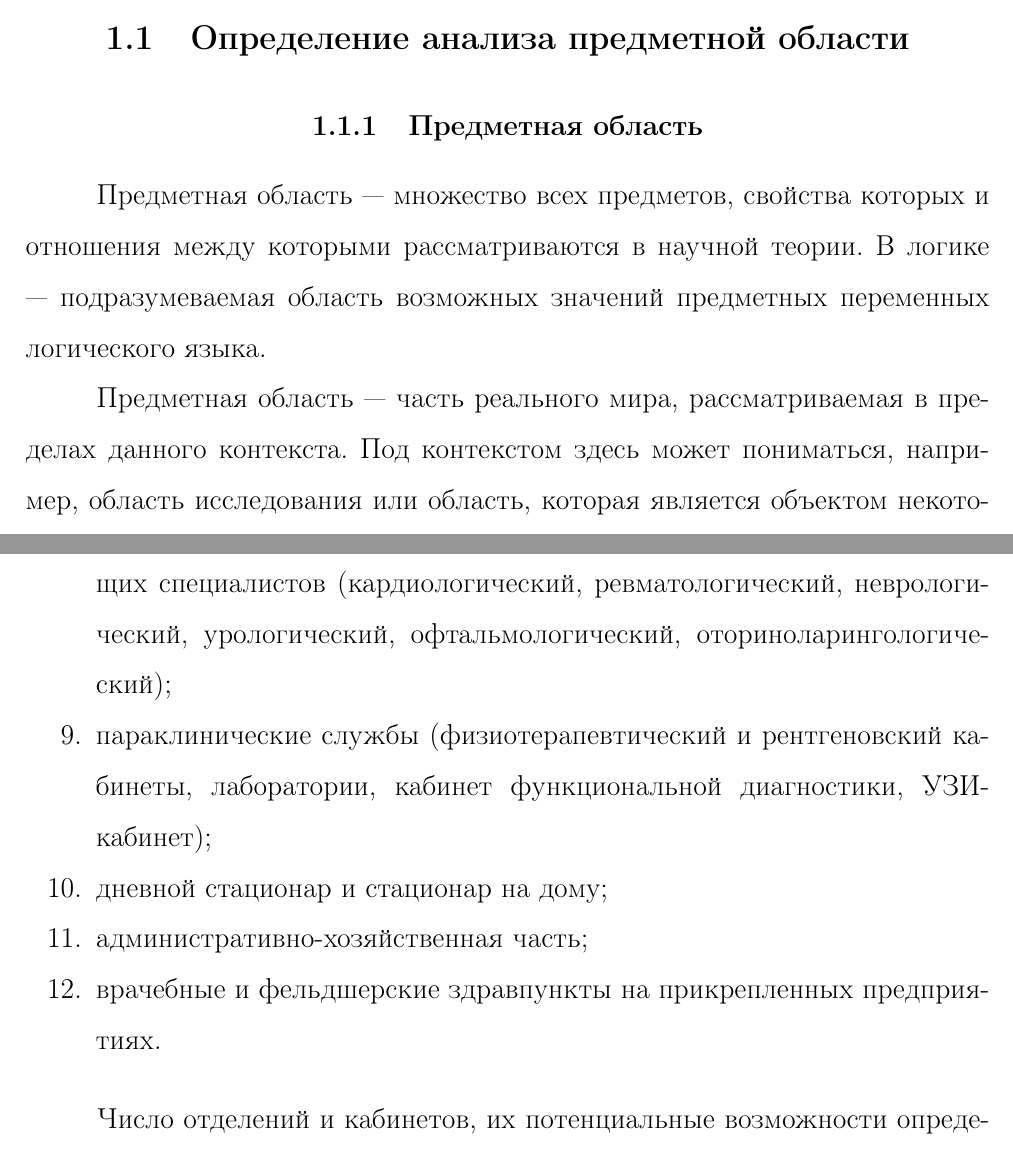
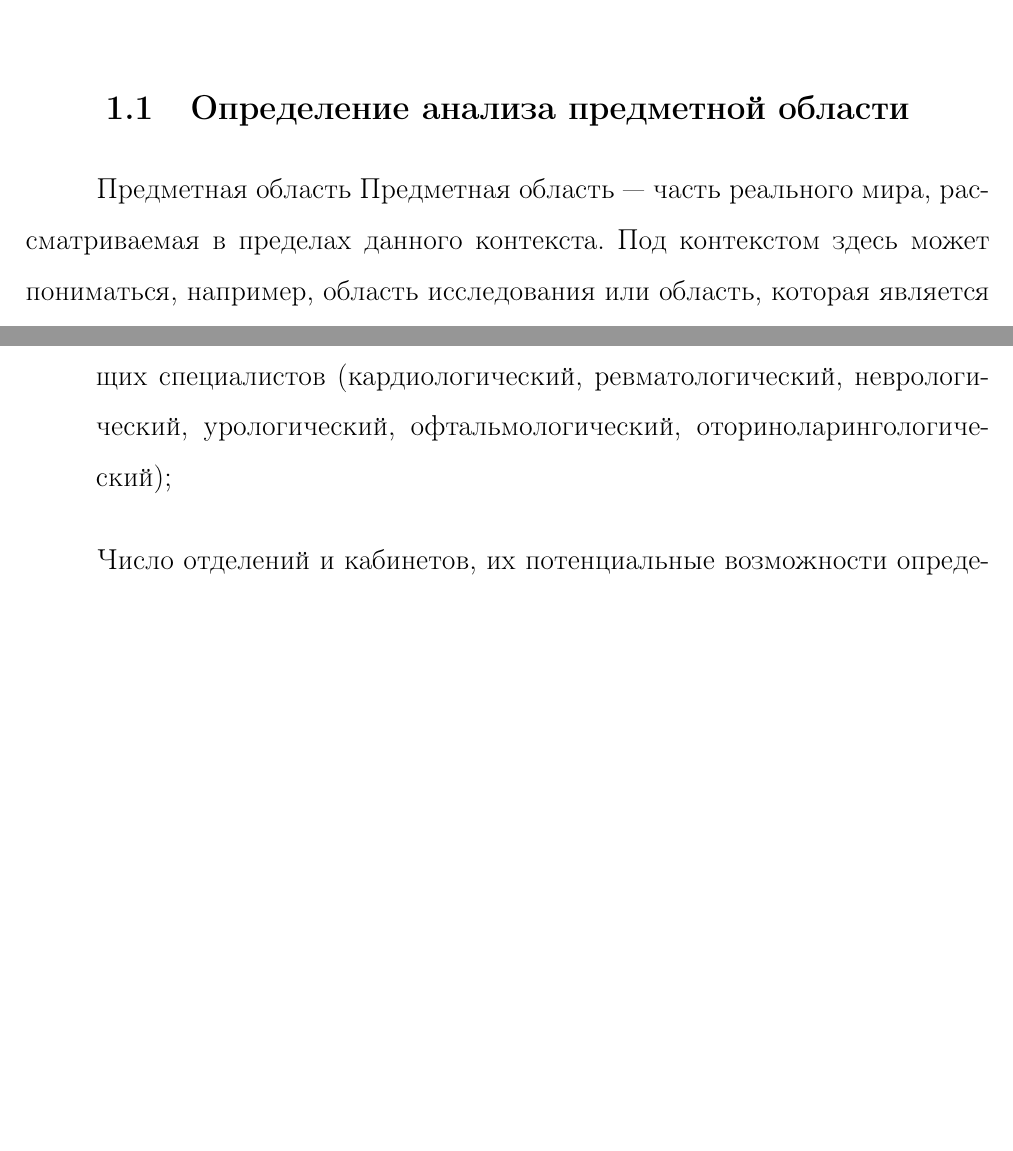
Before and after one commit to bobs4462/DBMS-Course-Work, a LaTeX document (cw.tex): two parts of pages 4 and 5 of 42 before the commit and two parts of pages 4 and 5 of 41 after it, joined at a grey line, cut so that both start at the same text, the shorter picture padded with empty space. Compiled offline with pdfLaTeX.

Commit message:
backup change

```diff
--- a/cw.tex
+++ b/cw.tex
@@ -121,11 +121,7 @@
 
 \section{Определение анализа предметной области}
 
-\subsection{Предметная область}
-Предметная область — множество всех предметов, свойства которых и отношения между которыми
-рассматриваются в научной теории. В логике — подразумеваемая область возможных значений предметных
-переменных логического языка.
-
+Предметная область
 Предметная область — часть реального мира, рассматриваемая в пределах данного контекста. Под
 контекстом здесь может пониматься, например, область исследования или область, которая является
 объектом некоторой деятельности.\cite{domainknowladge}
@@ -159,11 +153,6 @@
         гинекологическое) с кабинетами соответствующих специалистов (кардиологический,
         ревматологический, неврологический, урологический, офтальмологический,
         оториноларингологический);
-    \item параклинические службы (физиотерапевтический и рентгеновский кабинеты, лаборатории, кабинет
-        функциональной диагностики, УЗИ-кабинет);
-    \item дневной стационар и стационар на дому;
-    \item административно-хозяйственная часть;
-    \item врачебные и фельдшерские здравпункты на прикрепленных предприятиях.
 \end{enumerate}
 
 Число отделений и кабинетов, их потенциальные возможности определяются мощностью поликлиники и
```
Also changed, not shown: cw.tex (4 more changed lines).
